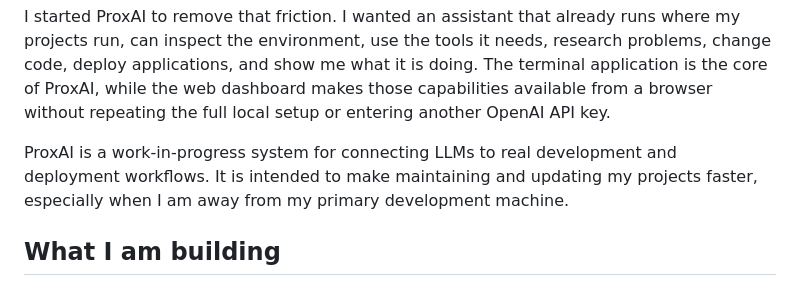
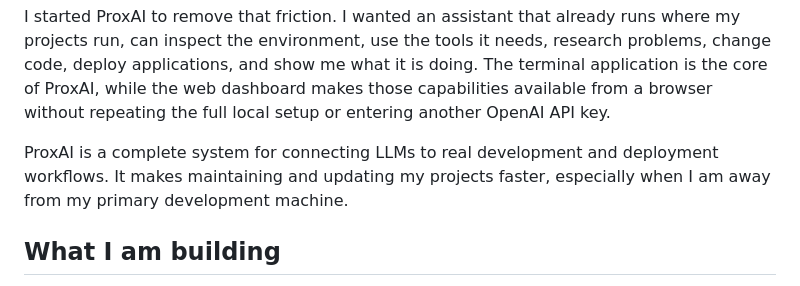
Before and after one commit to joel909/ProxAI, a Markdown page: README.md, the part around the change. Rendered like a GitHub page.

```diff
--- a/README.md
+++ b/README.md
@@ -15,9 +15,9 @@ doing. The terminal application is the core of ProxAI, while the web dashboard
 makes those capabilities available from a browser without repeating the full
 local setup or entering another OpenAI API key.
 
-ProxAI is a work-in-progress system for connecting LLMs to real development and
-deployment workflows. It is intended to make maintaining and updating my
-projects faster, especially when I am away from my primary development machine.
+ProxAI is a complete system for connecting LLMs to real development and
+deployment workflows. It makes maintaining and updating my projects faster,
+especially when I am away from my primary development machine.
 
 ## What I am building
 
```
